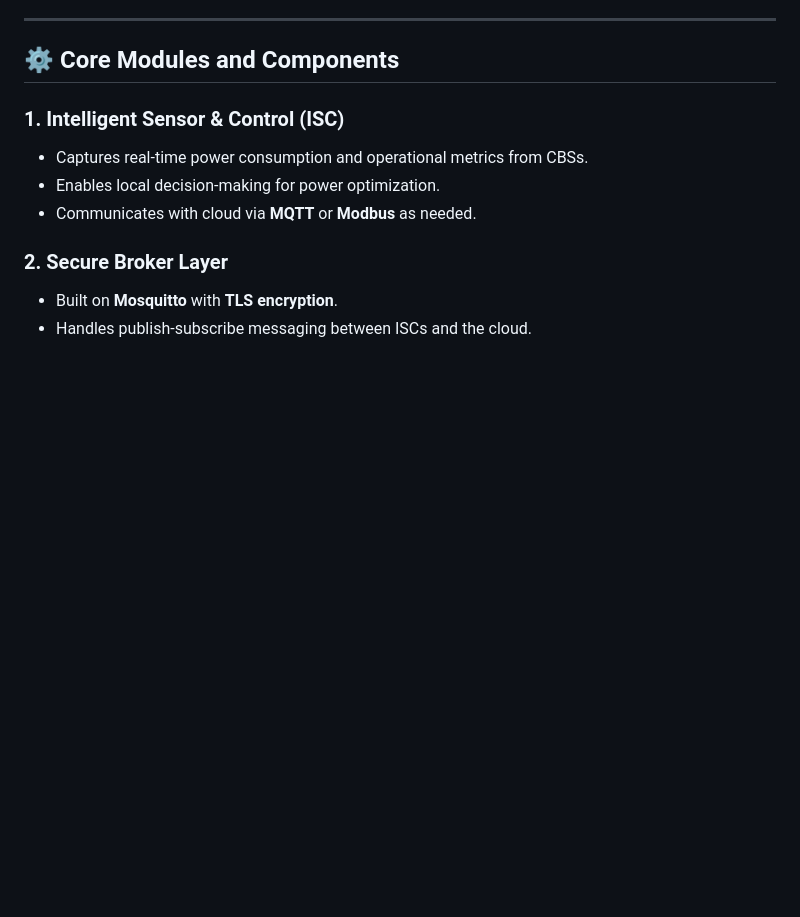
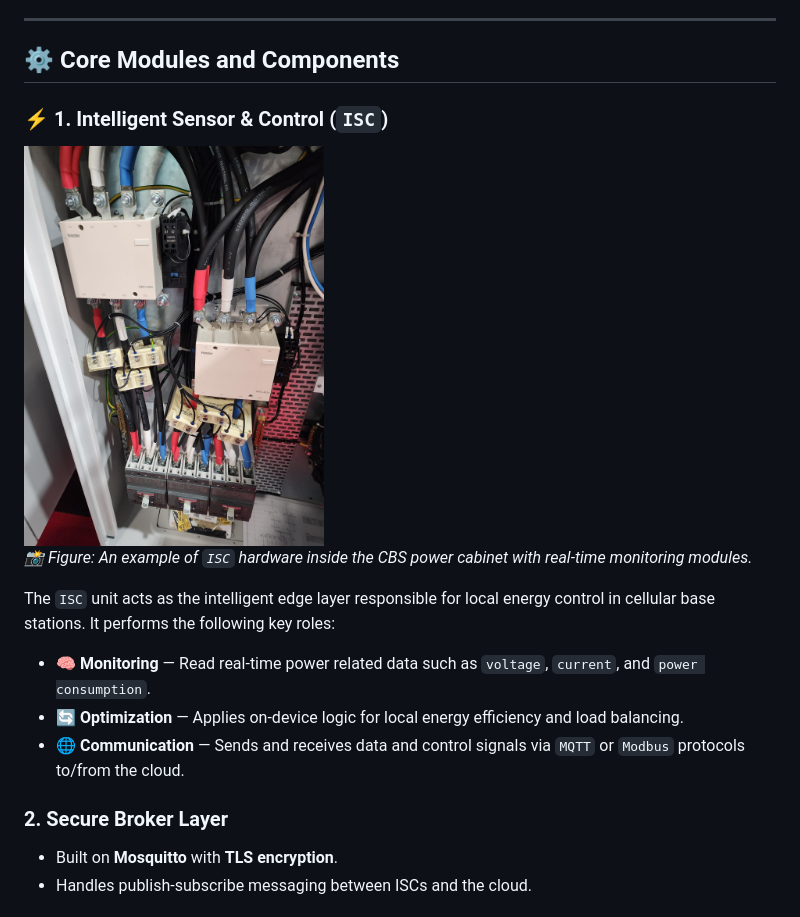
Before and after one commit to xundullah/CBS-ERM, a Markdown page: README.md, the part around the change. Drawn GitHub-style; pictures changed too: Figures/ISC.jpeg (added); blank space fills up the shorter version.

```diff
--- a/README.md
+++ b/README.md
@@ -8,10 +8,18 @@ This system takes a proactive approach to utilizing and redesigning the backup p
 
 ## ⚙️ Core Modules and Components
 
-### 1. Intelligent Sensor & Control (ISC)
-- Captures real-time power consumption and operational metrics from CBSs.
-- Enables local decision-making for power optimization.
-- Communicates with cloud via **MQTT** or **Modbus** as needed.
+### ⚡ 1. Intelligent Sensor & Control (`ISC`)
+
+<img src="Figures/ISC.jpeg" width="300" alt="ISC Hardware Setup">
+
+*📸 Figure: An example of `ISC` hardware inside the CBS power cabinet with real-time monitoring modules.*
+
+The `ISC` unit acts as the intelligent edge layer responsible for local energy control in cellular base stations. It performs the following key roles:
+
+- 🧠 **Monitoring** — Read real-time power related data such as `voltage`, `current`, and `power consumption`.
+- 🔄 **Optimization** — Applies on-device logic for local energy efficiency and load balancing.
+- 🌐 **Communication** — Sends and receives data and control signals via `MQTT` or `Modbus` protocols to/from the cloud.
+
 
 ### 2. Secure Broker Layer
 - Built on **Mosquitto** with **TLS encryption**.
```
